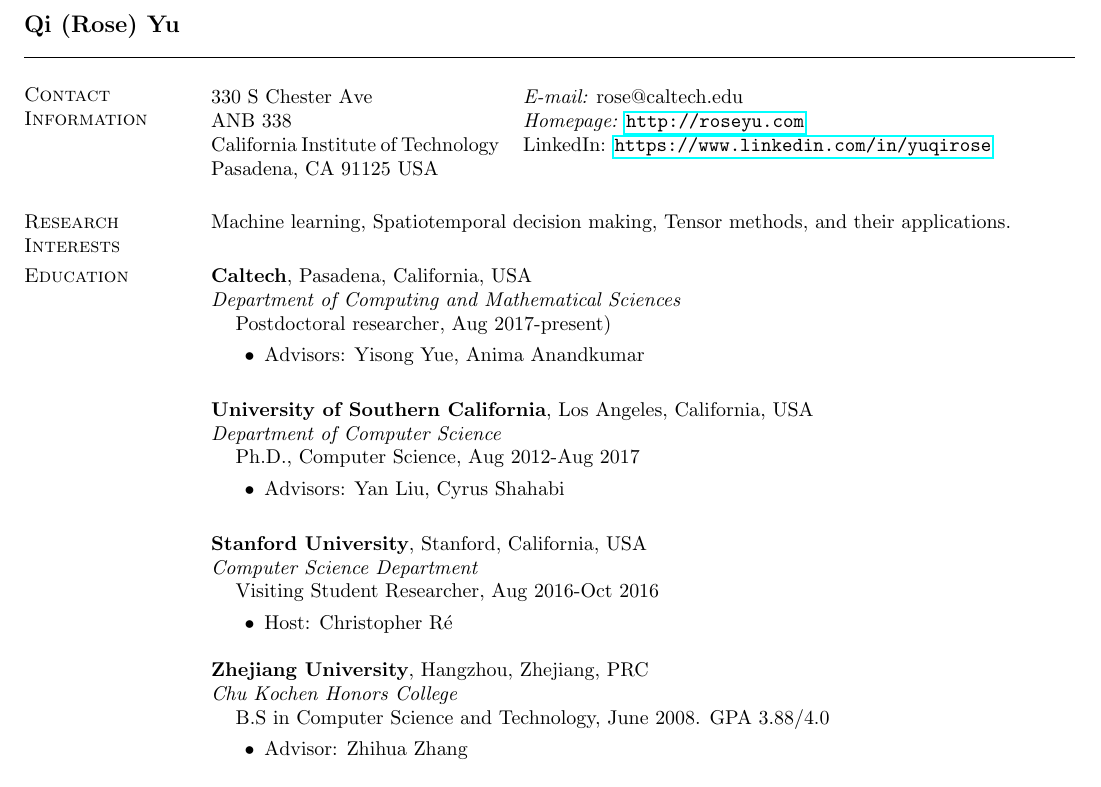
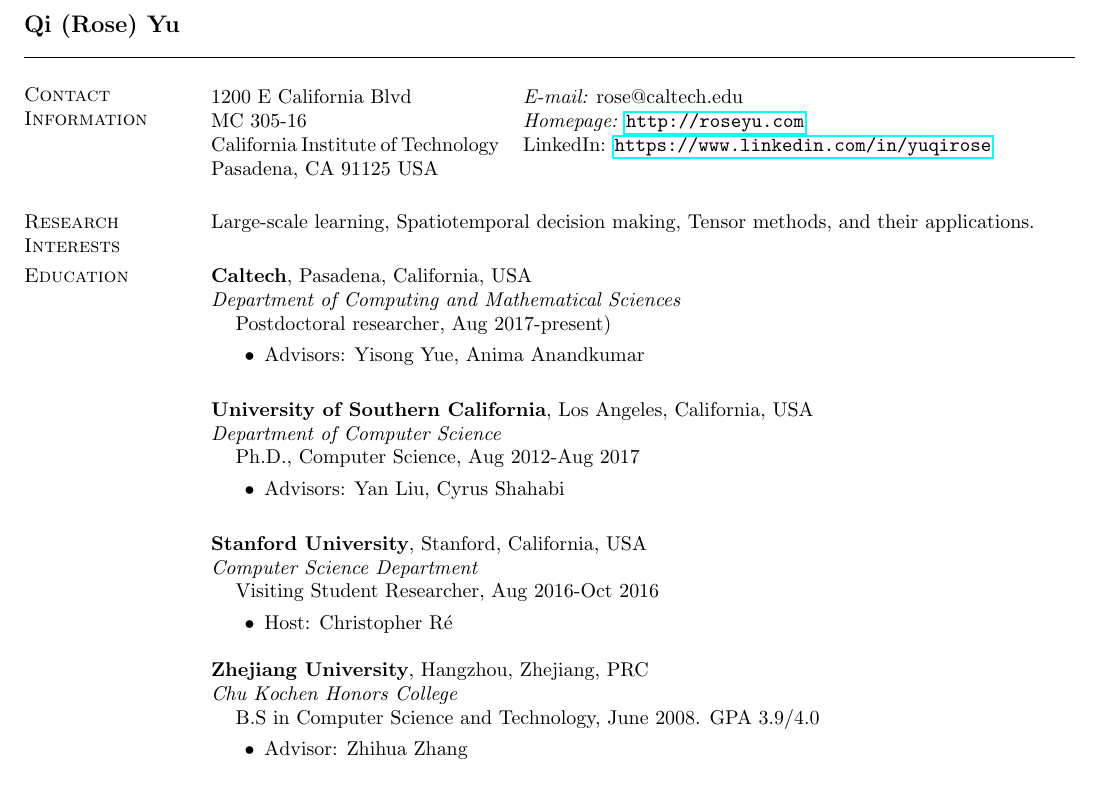
Before and after one commit to yuqirose/yuqirose.github.io, a LaTeX CV (Resume/roseyu-cv.tex): part of page 1 of 4, cut so that both start at the same text. Compiled offline with pdfLaTeX.

Commit message:
update the address

```diff
--- a/Resume/roseyu-cv.tex
+++ b/Resume/roseyu-cv.tex
@@ -33,15 +33,15 @@
 \section{\sc Contact Information}
 \vspace{.05in}
 \begin{tabular}{@{}p{2in}p{4in}}
-330 S Chester Ave  & {\it E-mail:}  rose@caltech.edu  \\
-ANB 338  &  {\it Homepage:} \url{http://roseyu.com} \\
+1200 E California Blvd  & {\it E-mail:}  rose@caltech.edu  \\
+MC 305-16 &  {\it Homepage:} \url{http://roseyu.com} \\
 California Institute of Technology & {LinkedIn:}  \url{https://www.linkedin.com/in/yuqirose}\\
 Pasadena, CA 91125 USA  & \\
 \end{tabular}
 
 
 \section{\sc Research Interests}
-Machine learning, Spatiotemporal decision making, Tensor methods, and their applications.
+Large-scale learning, Spatiotemporal decision making, Tensor methods, and their applications.
 
 \section{\sc Education}
 {\bf Caltech}, Pasadena, California, USA\\
@@ -84,7 +84,7 @@
 {\em Chu Kochen Honors College}
 %\vspace*{-.1in}
 \begin{list1}
-\item[] B.S in Computer Science and Technology,  June 2008. GPA 3.88/4.0
+\item[] B.S in Computer Science and Technology,  June 2008. GPA 3.9/4.0
 \begin{list2}
 \vspace*{.05in}
 \item Advisor:  Zhihua Zhang
```
Also changed, not shown: Resume/roseyu-cv.pdf, 3 other files.
